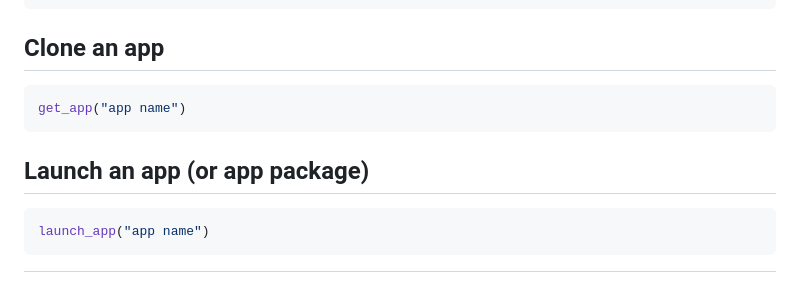
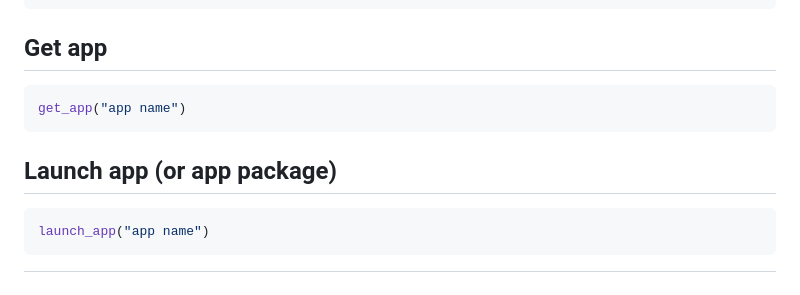
Before and after one commit to mjfrigaard/shinypak, a Markdown page: README.md, the part around one of its changes. Rendered like a GitHub page.

````diff
--- a/README.md
+++ b/README.md
@@ -75,13 +75,13 @@ list_apps()
 #> 36 origin       spec_topic-userData 2023-11-18 07:06:19
 ```
 
-## Clone an app
+## Get app
 
 ``` r
 get_app("app name")
 ```
 
-## Launch an app (or app package)
+## Launch app (or app package)
 
 ``` r
 launch_app("app name")
````
Also changed, not shown: other parts of README.md (+2 -2 lines), man/figures/launch_app.gif (added), 3 other files.
